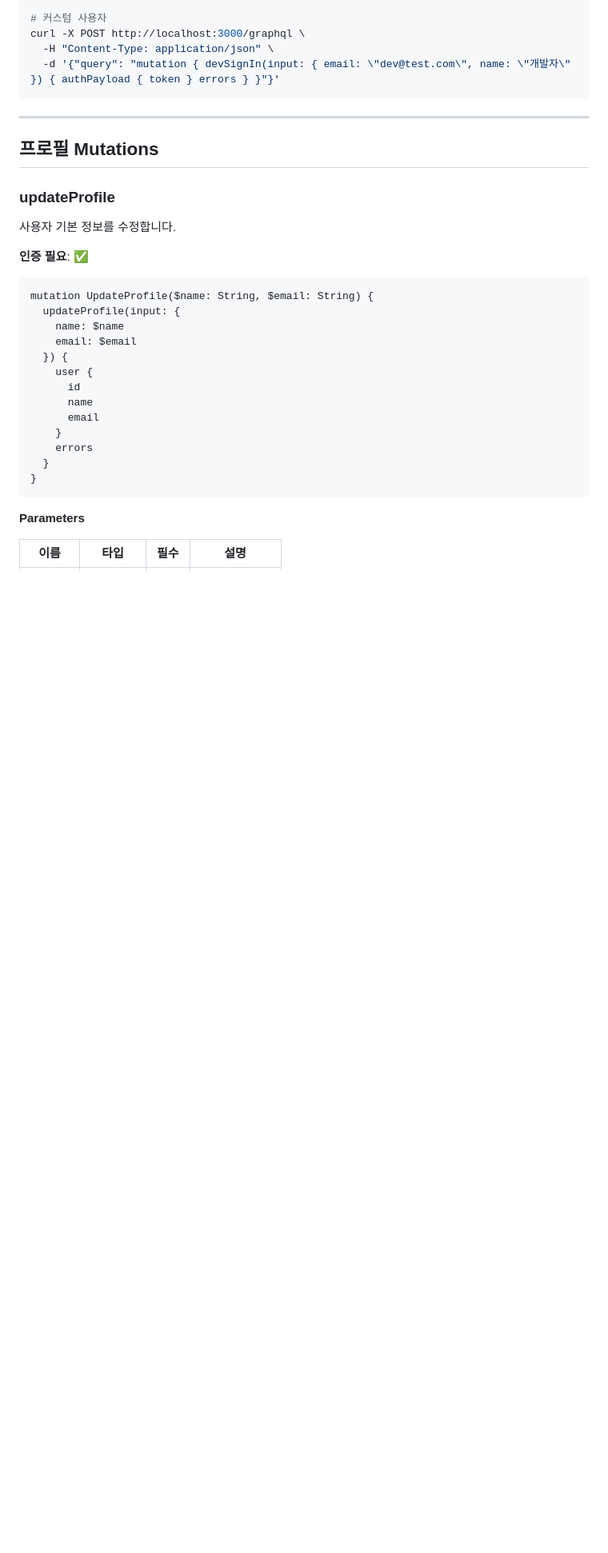
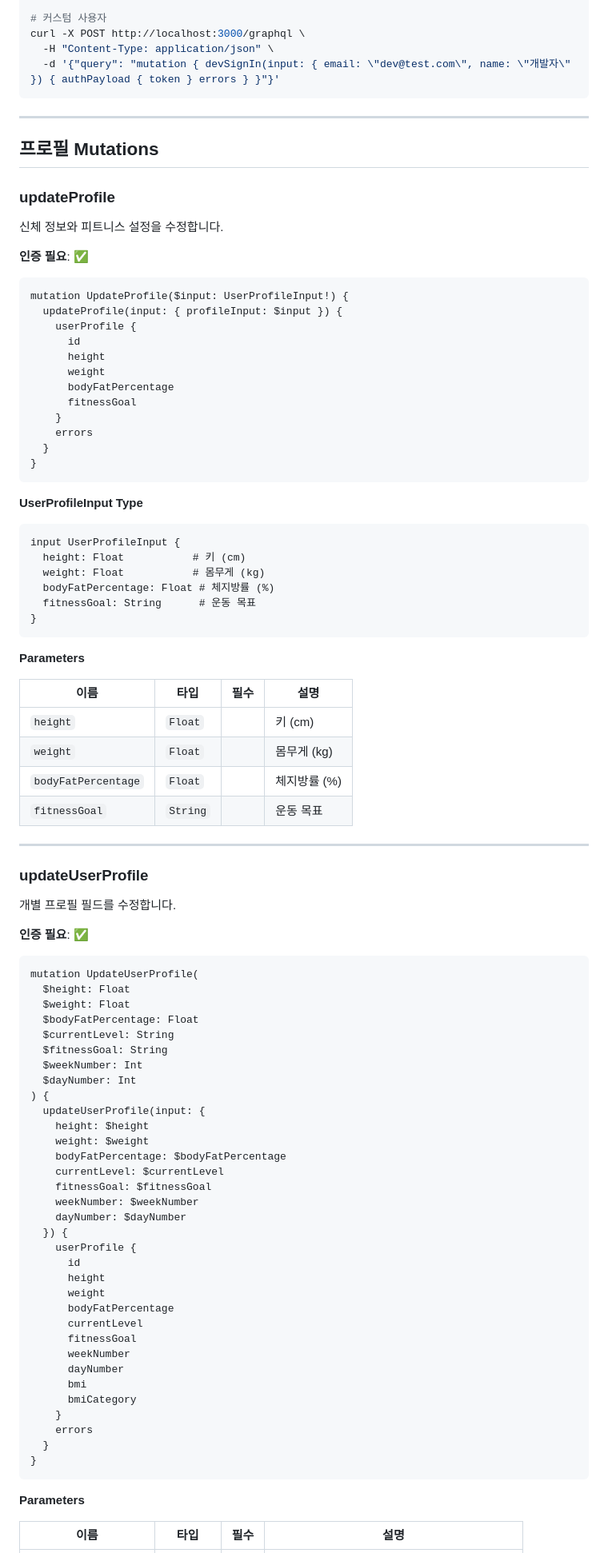
Before and after one commit to taeskim-42/repstack-backend, a Markdown page: docs/API.md, the part around one of its changes. Shown at 80% size. Rendered like a GitHub page; blank space fills up the shorter version.

````diff
--- a/docs/API.md
+++ b/docs/API.md
@@ -226,20 +226,82 @@ curl -X POST http://localhost:3000/graphql \
 
 ### updateProfile
 
-사용자 기본 정보를 수정합니다.
+신체 정보와 피트니스 설정을 수정합니다.
 
 **인증 필요**: ✅
 
 ```graphql
-mutation UpdateProfile($name: String, $email: String) {
-  updateProfile(input: {
-    name: $name
-    email: $email
+mutation UpdateProfile($input: UserProfileInput!) {
+  updateProfile(input: { profileInput: $input }) {
+    userProfile {
+      id
+      height
+      weight
+      bodyFatPercentage
+      fitnessGoal
+    }
+    errors
+  }
+}
+```
+
+**UserProfileInput Type**
+```graphql
+input UserProfileInput {
+  height: Float           # 키 (cm)
+  weight: Float           # 몸무게 (kg)
+  bodyFatPercentage: Float # 체지방률 (%)
+  fitnessGoal: String      # 운동 목표
+}
+```
+
+**Parameters**
+
+| 이름 | 타입 | 필수 | 설명 |
+|------|------|:----:|------|
+| `height` | `Float` | | 키 (cm) |
+| `weight` | `Float` | | 몸무게 (kg) |
+| `bodyFatPercentage` | `Float` | | 체지방률 (%) |
+| `fitnessGoal` | `String` | | 운동 목표 |
+
+---
+
+### updateUserProfile
+
+개별 프로필 필드를 수정합니다.
+
+**인증 필요**: ✅
+
+```graphql
+mutation UpdateUserProfile(
+  $height: Float
+  $weight: Float
+  $bodyFatPercentage: Float
+  $currentLevel: String
+  $fitnessGoal: String
+  $weekNumber: Int
+  $dayNumber: Int
+) {
+  updateUserProfile(input: {
+    height: $height
+    weight: $weight
+    bodyFatPercentage: $bodyFatPercentage
+    currentLevel: $currentLevel
+    fitnessGoal: $fitnessGoal
+    weekNumber: $weekNumber
+    dayNumber: $dayNumber
   }) {
-    user {
+    userProfile {
       id
-      name
-      email
+      height
+      weight
+      bodyFatPercentage
+      currentLevel
+      fitnessGoal
+      weekNumber
+      dayNumber
+      bmi
+      bmiCategory
     }
     errors
   }
````
Also changed, not shown: other parts of docs/API.md (+117 -95 lines).
